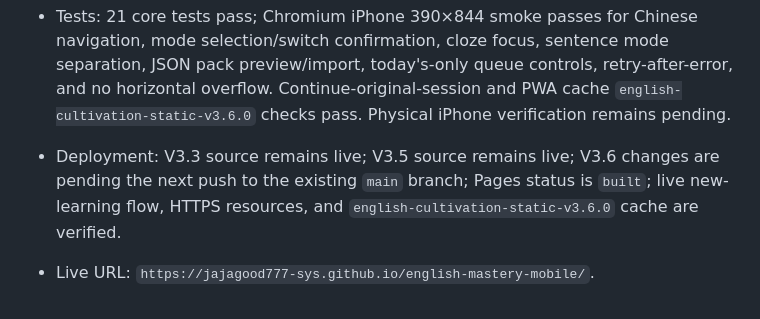
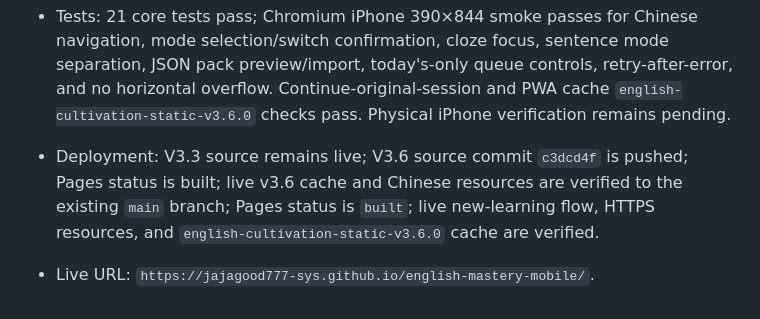
Before and after one commit to jajagood777-sys/english-mastery-mobile, a Markdown page: CODEX_CHECKPOINT.md, the part around the change. Drawn GitHub-style.

Commit message:
Record V3.6 deployment checkpoint

```diff
--- a/CODEX_CHECKPOINT.md
+++ b/CODEX_CHECKPOINT.md
@@ -37,5 +37,5 @@ V3.5 batches
 - Preserved: K/V/N, due review, browser speech synthesis, CSV/TXT/Markdown/paste import, duplicate-safe merge, local backups, V1/V2 migration, V3 battle reports, Day/Night theme, and PWA shell.
 - Data safety: old `english-mastery-v1` storage is read and migrated without deletion; V2/V3 backups receive V4 defaults; saved reports and daily-pack metadata merge without resetting progress. Public repository contains generic demo data only.
 - Tests: 21 core tests pass; Chromium iPhone 390×844 smoke passes for Chinese navigation, mode selection/switch confirmation, cloze focus, sentence mode separation, JSON pack preview/import, today's-only queue controls, retry-after-error, and no horizontal overflow. Continue-original-session and PWA cache `english-cultivation-static-v3.6.0` checks pass. Physical iPhone verification remains pending.
-- Deployment: V3.3 source remains live; V3.5 source remains live; V3.6 changes are pending the next push to the existing `main` branch; Pages status is `built`; live new-learning flow, HTTPS resources, and `english-cultivation-static-v3.6.0` cache are verified.
+- Deployment: V3.3 source remains live; V3.6 source commit `c3dcd4f` is pushed; Pages status is built; live v3.6 cache and Chinese resources are verified to the existing `main` branch; Pages status is `built`; live new-learning flow, HTTPS resources, and `english-cultivation-static-v3.6.0` cache are verified.
 - Live URL: `https://jajagood777-sys.github.io/english-mastery-mobile/`.
```
